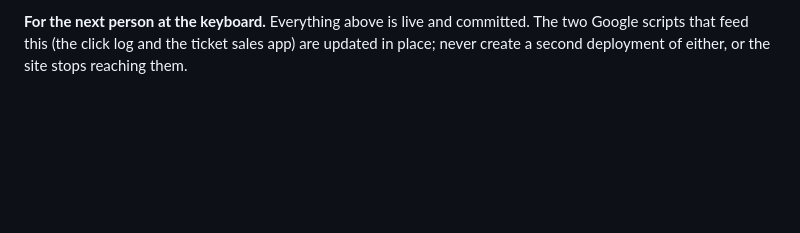
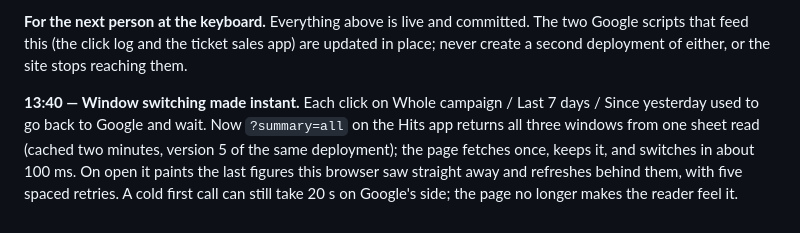
Before and after one commit to p-cult/bali-in-blr, a Markdown page: docs/JOURNAL.md, the part around the change. Drawn GitHub-style; blank space fills up the shorter version.

Commit message:
Journal: instant window switching
Co-Authored-By: Claude Fable 5.1 <noreply@anthropic.com>

```diff
--- a/docs/JOURNAL.md
+++ b/docs/JOURNAL.md
@@ -2177,3 +2177,12 @@ get better every day the festival runs.
 committed. The two Google scripts that feed this (the click log and the
 ticket sales app) are updated in place; never create a second deployment
 of either, or the site stops reaching them.
+
+**13:40 — Window switching made instant.** Each click on Whole campaign /
+Last 7 days / Since yesterday used to go back to Google and wait. Now
+`?summary=all` on the Hits app returns all three windows from one sheet
+read (cached two minutes, version 5 of the same deployment); the page
+fetches once, keeps it, and switches in about 100 ms. On open it paints
+the last figures this browser saw straight away and refreshes behind
+them, with five spaced retries. A cold first call can still take 20 s on
+Google's side; the page no longer makes the reader feel it.
```
